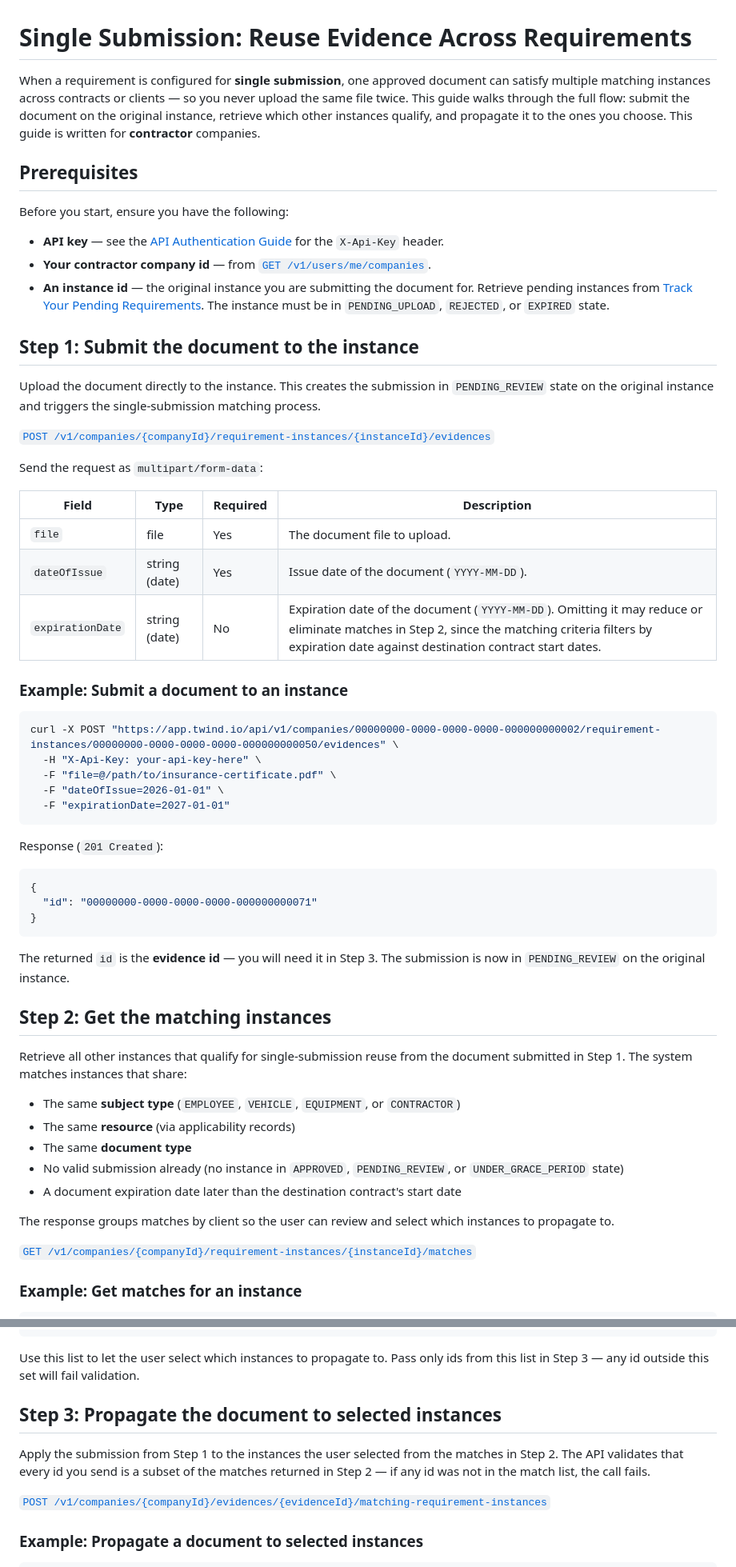
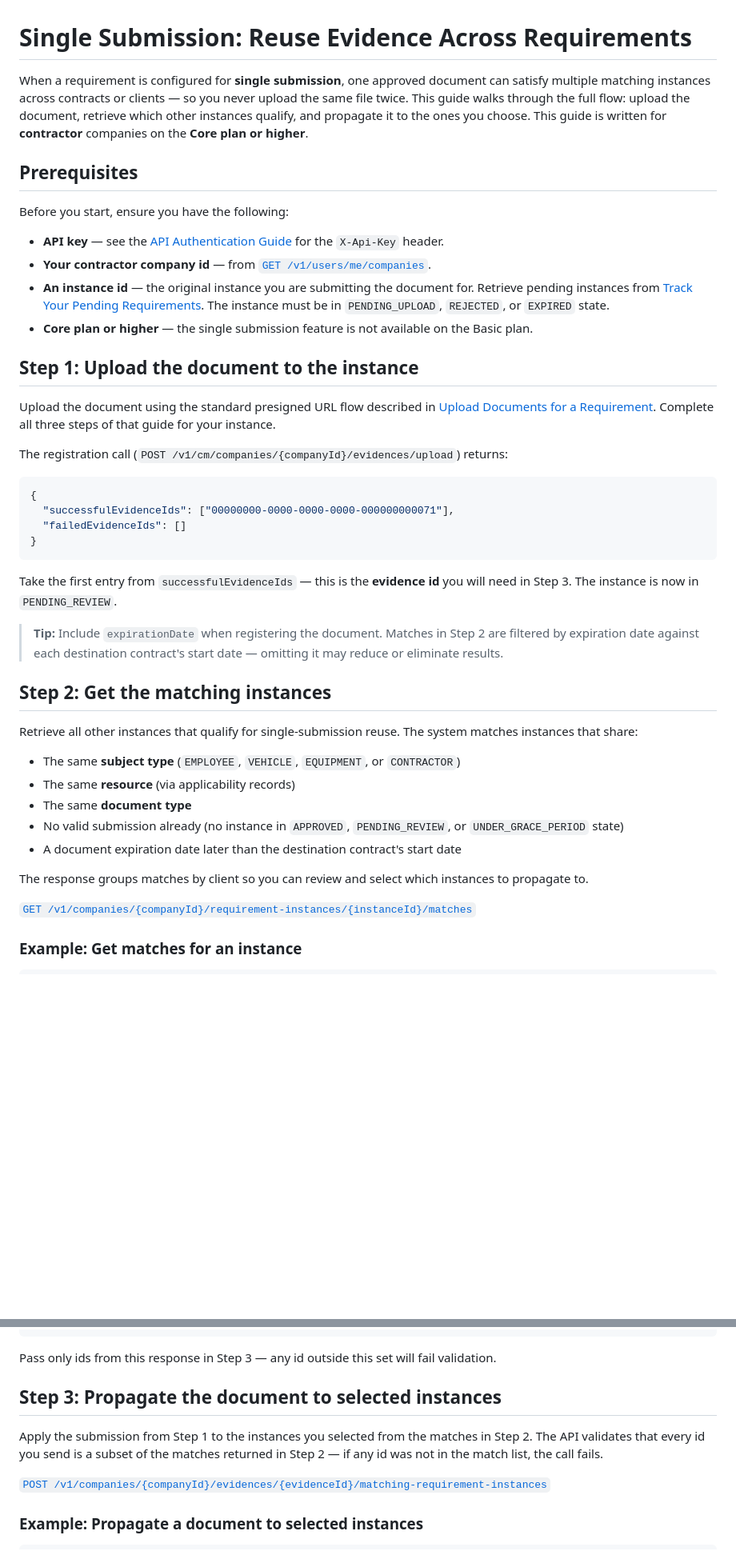
Before and after one commit to twind-ops/TwindApi-PublicOpenApi, a Markdown page: guides/contractor-requirements-track-evidences.md, 2 parts joined by grey strips. Shown at 80% size. Drawn GitHub-style; blank space fills up the shorter version.

Commit message:
docs: rewrite single submission guide to match actual TwindWeb flow
- Step 1 now references the presigned upload guide instead of a
  non-existent endpoint
- Adds Core plan prerequisite (contractor only)
- Fixes evidence id source (successfulEvidenceIds[0])
- Removes incorrect Step 1 error row from common errors table

````diff
--- a/guides/contractor-requirements-track-evidences.md
+++ b/guides/contractor-requirements-track-evidences.md
@@ -1,6 +1,6 @@
 # Single Submission: Reuse Evidence Across Requirements
 
-When a requirement is configured for **single submission**, one approved document can satisfy multiple matching instances across contracts or clients — so you never upload the same file twice. This guide walks through the full flow: submit the document on the original instance, retrieve which other instances qualify, and propagate it to the ones you choose. This guide is written for **contractor** companies.
+When a requirement is configured for **single submission**, one approved document can satisfy multiple matching instances across contracts or clients — so you never upload the same file twice. This guide walks through the full flow: upload the document, retrieve which other instances qualify, and propagate it to the ones you choose. This guide is written for **contractor** companies on the **Core plan or higher**.
 
 ## Prerequisites
 
@@ -9,44 +9,28 @@ Before you start, ensure you have the following:
 - **API key** — see the [API Authentication Guide](get-api-token.md) for the `X-Api-Key` header.
 - **Your contractor company id** — from [`GET /v1/users/me/companies`](#tag/user/GET/v1/users/me/companies).
 - **An instance id** — the original instance you are submitting the document for. Retrieve pending instances from [Track Your Pending Requirements](contractor-requirements-track-instances.md). The instance must be in `PENDING_UPLOAD`, `REJECTED`, or `EXPIRED` state.
+- **Core plan or higher** — the single submission feature is not available on the Basic plan.
 
-## Step 1: Submit the document to the instance
+## Step 1: Upload the document to the instance
 
-Upload the document directly to the instance. This creates the submission in `PENDING_REVIEW` state on the original instance and triggers the single-submission matching process.
+Upload the document using the standard presigned URL flow described in [Upload Documents for a Requirement](contractor-requirements-upload-documents.md). Complete all three steps of that guide for your instance.
 
-[`POST /v1/companies/{companyId}/requirement-instances/{instanceId}/evidences`](#tag/requirement-instances/POST/v1/companies/{companyId}/requirement-instances/{instanceId}/evidences)
-
-Send the request as `multipart/form-data`:
-
-| Field | Type | Required | Description |
-| --- | --- | --- | --- |
-| `file` | file | Yes | The document file to upload. |
-| `dateOfIssue` | string (date) | Yes | Issue date of the document (`YYYY-MM-DD`). |
-| `expirationDate` | string (date) | No | Expiration date of the document (`YYYY-MM-DD`). Omitting it may reduce or eliminate matches in Step 2, since the matching criteria filters by expiration date against destination contract start dates. |
-
-### Example: Submit a document to an instance
-
-```bash
-curl -X POST "https://app.twind.io/api/v1/companies/00000000-0000-0000-0000-000000000002/requirement-instances/00000000-0000-0000-0000-000000000050/evidences" \
-  -H "X-Api-Key: your-api-key-here" \
-  -F "file=@/path/to/insurance-certificate.pdf" \
-  -F "dateOfIssue=2026-01-01" \
-  -F "expirationDate=2027-01-01"
-```
-
-Response (`201 Created`):
+The registration call (`POST /v1/cm/companies/{companyId}/evidences/upload`) returns:
 
 ```json
 {
-  "id": "00000000-0000-0000-0000-000000000071"
+  "successfulEvidenceIds": ["00000000-0000-0000-0000-000000000071"],
+  "failedEvidenceIds": []
 }
 ```
 
-The returned `id` is the **evidence id** — you will need it in Step 3. The submission is now in `PENDING_REVIEW` on the original instance.
+Take the first entry from `successfulEvidenceIds` — this is the **evidence id** you will need in Step 3. The instance is now in `PENDING_REVIEW`.
+
+> **Tip:** Include `expirationDate` when registering the document. Matches in Step 2 are filtered by expiration date against each destination contract's start date — omitting it may reduce or eliminate results.
 
 ## Step 2: Get the matching instances
 
-Retrieve all other instances that qualify for single-submission reuse from the document submitted in Step 1. The system matches instances that share:
+Retrieve all other instances that qualify for single-submission reuse. The system matches instances that share:
 
 - The same **subject type** (`EMPLOYEE`, `VEHICLE`, `EQUIPMENT`, or `CONTRACTOR`)
 - The same **resource** (via applicability records)
@@ -54,7 +38,7 @@ Retrieve all other instances that qualify for single-submission reuse from the d
 - No valid submission already (no instance in `APPROVED`, `PENDING_REVIEW`, or `UNDER_GRACE_PERIOD` state)
 - A document expiration date later than the destination contract's start date
 
-The response groups matches by client so the user can review and select which instances to propagate to.
+The response groups matches by client so you can review and select which instances to propagate to.
 
 [`GET /v1/companies/{companyId}/requirement-instances/{instanceId}/matches`](#tag/requirement-instances/GET/v1/companies/{companyId}/requirement-instances/{instanceId}/matches)
 
@@ -88,11 +72,11 @@ Response (`200 OK`, trimmed):
 ]
 ```
 
-Use this list to let the user select which instances to propagate to. Pass only ids from this list in Step 3 — any id outside this set will fail validation.
+Pass only ids from this response in Step 3 — any id outside this set will fail validation.
 
 ## Step 3: Propagate the document to selected instances
 
-Apply the submission from Step 1 to the instances the user selected from the matches in Step 2. The API validates that every id you send is a subset of the matches returned in Step 2 — if any id was not in the match list, the call fails.
+Apply the submission from Step 1 to the instances you selected from the matches in Step 2. The API validates that every id you send is a subset of the matches returned in Step 2 — if any id was not in the match list, the call fails.
 
 [`POST /v1/companies/{companyId}/evidences/{evidenceId}/matching-requirement-instances`](#tag/submissions/POST/v1/companies/{companyId}/evidences/{evidenceId}/matching-requirement-instances)
 
````
Also changed, not shown: other parts of guides/contractor-requirements-track-evidences.md (+2 -3 lines).
